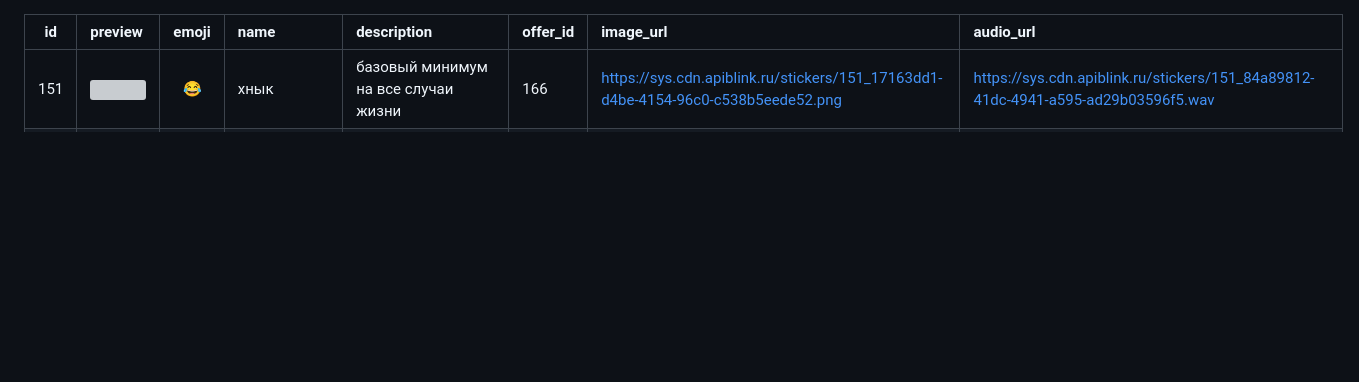
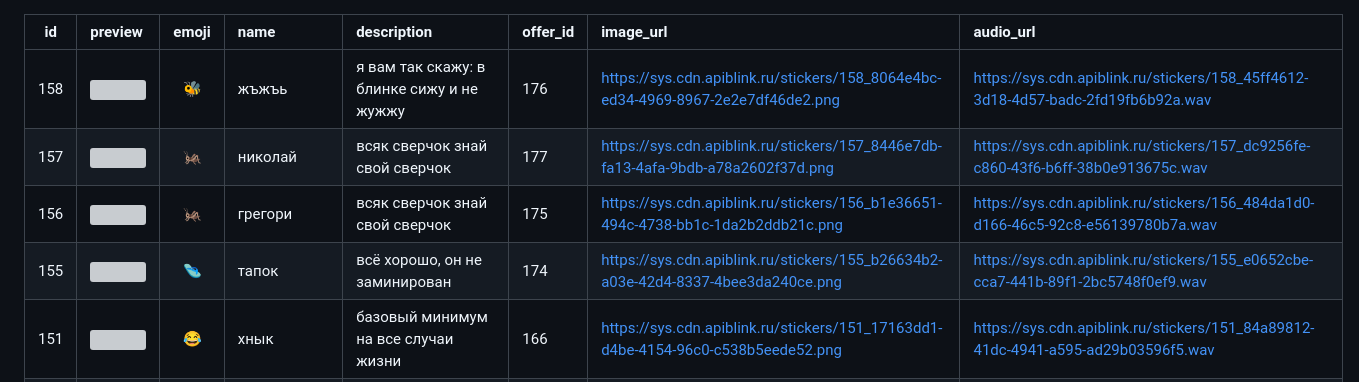
Before and after one commit to elite-nick/blink_friends_tracker, a Markdown page: stuff/stickers_table.md, the part around the change. Drawn GitHub-style; blank space fills up the shorter version; grey boxes are pictures that could not be loaded.

Commit message:
Update stickers_table.md, again...
New stickers

```diff
--- a/stuff/stickers_table.md
+++ b/stuff/stickers_table.md
@@ -1,5 +1,9 @@
 | id | preview | emoji | name | description | offer_id | image_url | audio_url |
 |:--:|:--------|:-----:|:-----|:------------|:---------|:----------|:----------|
+| 158 | <img src="https://sys.cdn.apiblink.ru/stickers/158_8064e4bc-ed34-4969-8967-2e2e7df46de2.png" width="96"> | 🐝 | жъжъь | я вам так скажу: в блинке сижу и не жужжу | 176 | https://sys.cdn.apiblink.ru/stickers/158_8064e4bc-ed34-4969-8967-2e2e7df46de2.png | https://sys.cdn.apiblink.ru/stickers/158_45ff4612-3d18-4d57-badc-2fd19fb6b92a.wav |
+| 157 | <img src="https://sys.cdn.apiblink.ru/stickers/157_8446e7db-fa13-4afa-9bdb-a78a2602f37d.png" width="96"> | 🦗 | николай | всяк сверчок знай свой сверчок | 177 | https://sys.cdn.apiblink.ru/stickers/157_8446e7db-fa13-4afa-9bdb-a78a2602f37d.png | https://sys.cdn.apiblink.ru/stickers/157_dc9256fe-c860-43f6-b6ff-38b0e913675c.wav |
+| 156 | <img src="https://sys.cdn.apiblink.ru/stickers/156_b1e36651-494c-4738-bb1c-1da2b2ddb21c.png" width="96"> | 🦗 | грегори | всяк сверчок знай свой сверчок | 175 | https://sys.cdn.apiblink.ru/stickers/156_b1e36651-494c-4738-bb1c-1da2b2ddb21c.png | https://sys.cdn.apiblink.ru/stickers/156_484da1d0-d166-46c5-92c8-e56139780b7a.wav |
+| 155 | <img src="https://sys.cdn.apiblink.ru/stickers/155_b26634b2-a03e-42d4-8337-4bee3da240ce.png" width="96"> | 🩴 | тапок | всё хорошо, он не заминирован | 174 | https://sys.cdn.apiblink.ru/stickers/155_b26634b2-a03e-42d4-8337-4bee3da240ce.png | https://sys.cdn.apiblink.ru/stickers/155_e0652cbe-cca7-441b-89f1-2bc5748f0ef9.wav |
 | 151 | <img src="https://sys.cdn.apiblink.ru/stickers/151_17163dd1-d4be-4154-96c0-c538b5eede52.png" width="96"> | 😂 | хнык | базовый минимум на все случаи жизни | 166 | https://sys.cdn.apiblink.ru/stickers/151_17163dd1-d4be-4154-96c0-c538b5eede52.png | https://sys.cdn.apiblink.ru/stickers/151_84a89812-41dc-4941-a595-ad29b03596f5.wav |
 | 150 | <img src="https://sys.cdn.apiblink.ru/stickers/150_346d047d-009c-4742-952f-efc1b1a65c26.png" width="96"> | 🧻 | пук | базовый минимум на все случаи жизни | 166 | https://sys.cdn.apiblink.ru/stickers/150_346d047d-009c-4742-952f-efc1b1a65c26.png | https://sys.cdn.apiblink.ru/stickers/150_c05814c0-952b-4801-ab52-9b231625f3c5.wav |
 | 149 | <img src="https://sys.cdn.apiblink.ru/stickers/149_0a0fefa3-3949-429d-82f3-1bf5e6b4a84d.png" width="96"> | 👏 | хлоп | базовый минимум на все случаи жизни | 166 | https://sys.cdn.apiblink.ru/stickers/149_0a0fefa3-3949-429d-82f3-1bf5e6b4a84d.png | https://sys.cdn.apiblink.ru/stickers/149_28d9db3c-554b-47f9-8b44-e44caad25e12.wav |
```
